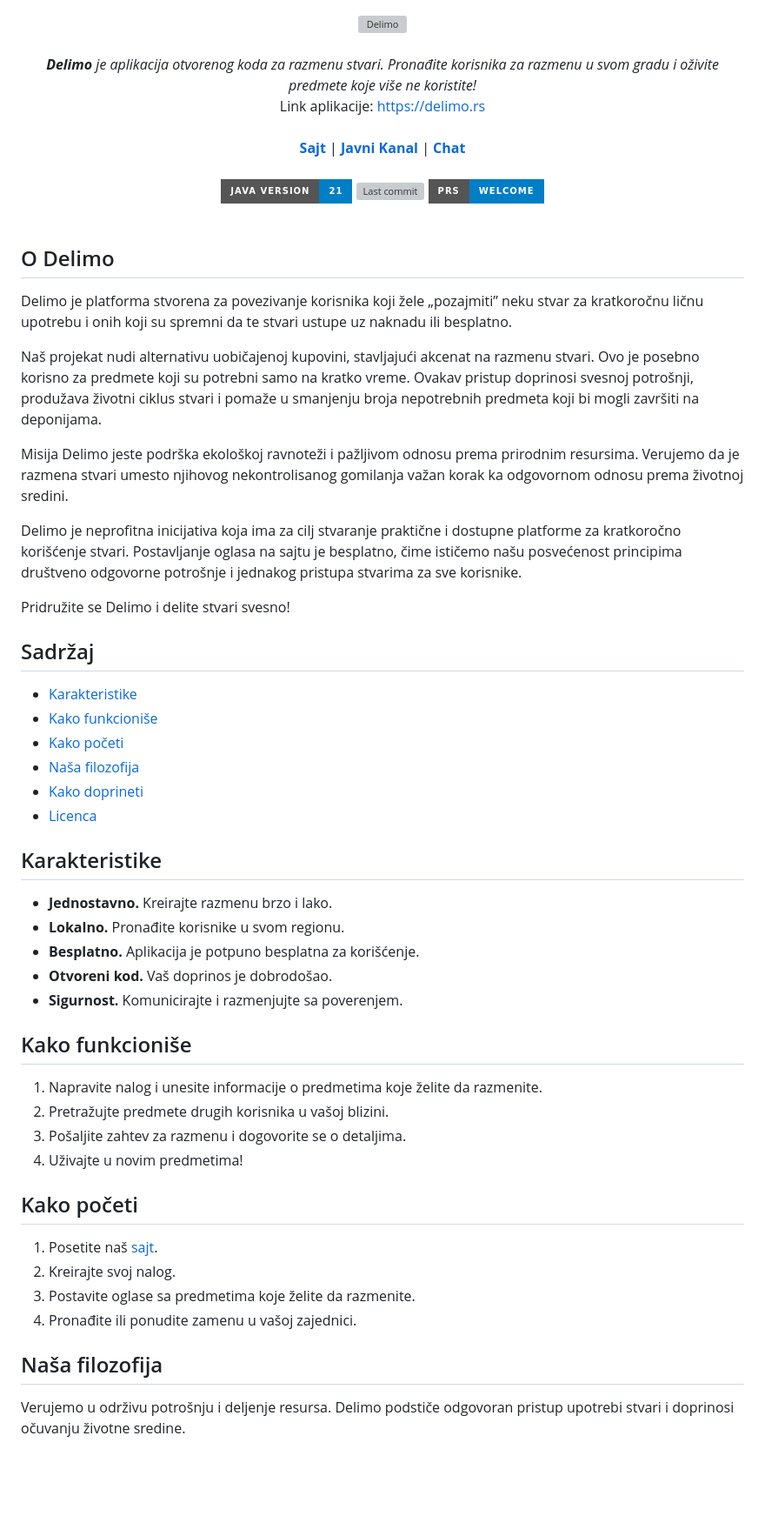
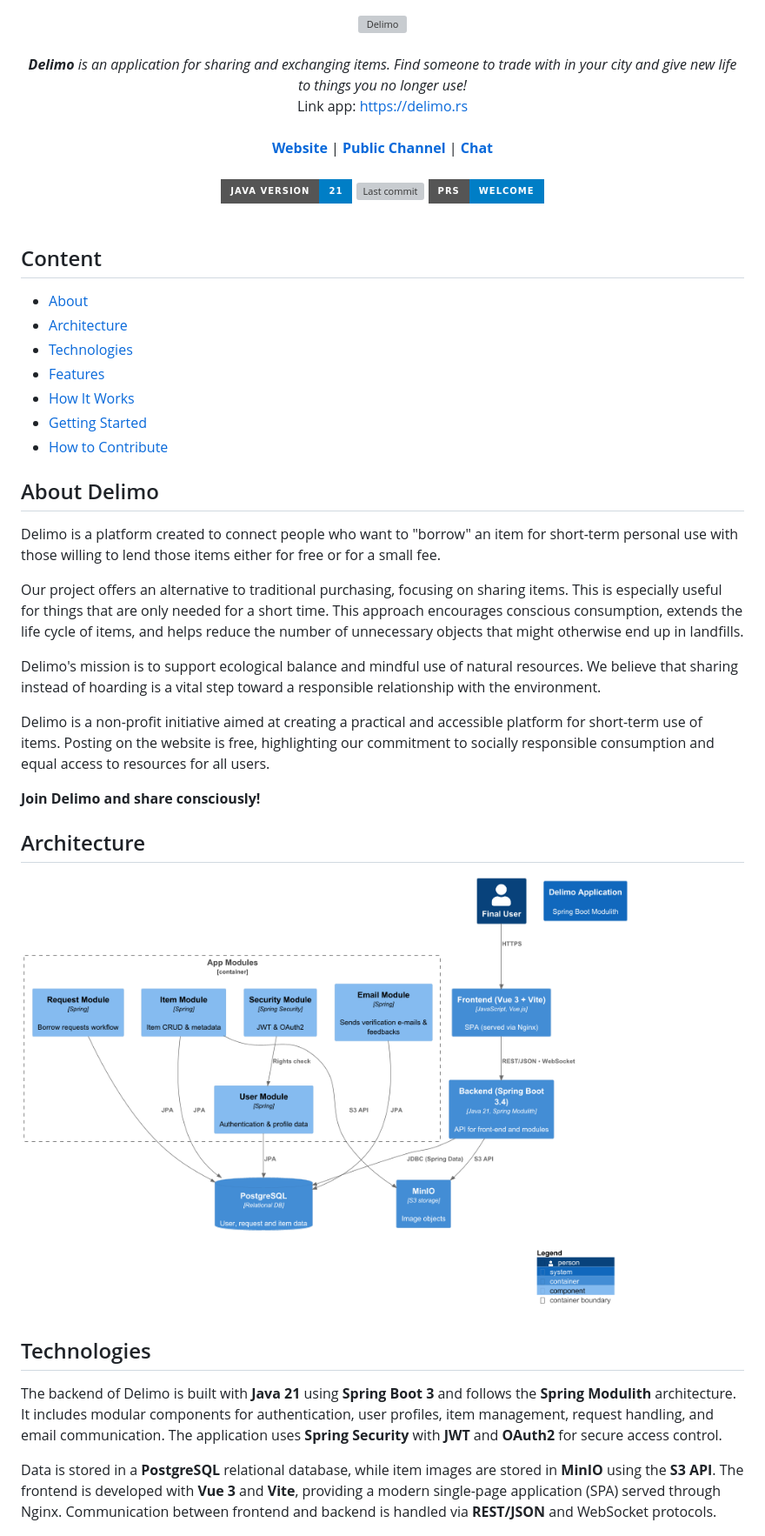
Before and after one commit to ValeriiLindenPy/Delimo, a Markdown page: README.md, the part around the change printed below. Shown: that part at 87% size. Drawn GitHub-style; badges without logos; blank space fills up the shorter version; grey boxes are pictures that could not be loaded.

```diff
--- a/README.md
+++ b/README.md
@@ -5,11 +5,11 @@
 <br/>
 
 <p align="center">
-  <i><b>Delimo</b> je aplikacija otvorenog koda za razmenu stvari. Pronađite korisnika za razmenu u svom gradu i oživite predmete koje više ne koristite!</i>
+  <i><b>Delimo</b> is an application for sharing and exchanging items. Find someone to trade with in your city and give new life to things you no longer use!</i>
   <br/>
-  Link aplikacije: <a href="https://delimo.rs">https://delimo.rs</a>
+  Link app: <a href="https://delimo.rs">https://delimo.rs</a>
   <br/><br/>
-  <b><a href="https://delimo.rs">Sajt</a></b> | <b><a href="https://t.me/DelimoApp">Javni Kanal</a></b> | <b><a href="https://t.me/DelimoApp">Chat</a></b>
+  <b><a href="https://delimo.rs">Website </a></b> | <b><a href="https://t.me/DelimoApp">Public Channel</a></b> | <b><a href="https://t.me/DelimoApp">Chat</a></b>
   <br/><br/>
   <a href="https://jdk.java.net/archive/">
     <img src="https://img.shields.io/badge/Java_Version-21-blue?style=for-the-badge&logo=hackthebox&logoColor=fff" alt="JavaVersion"/>
@@ -21,51 +21,48 @@
   <br/><br/>
 </p>
 
-## O Delimo
+## Content
+- [About](#about-delimo)
+- [Architecture](#architecture)
+- [Technologies](#technologies)
+- [Features](#features)
+- [How It Works](#how-it-works)
+- [Getting Started](#getting-started)
+- [How to Contribute](#how-to-contribute)
+
+## About Delimo
 
 <p class="text-gray-700 leading-relaxed mb-2">
-  Delimo je platforma stvorena za povezivanje korisnika koji žele „pozajmiti” neku stvar za kratkoročnu ličnu upotrebu i onih koji su spremni da te stvari ustupe uz naknadu ili besplatno.
+  Delimo is a platform created to connect people who want to "borrow" an item for short-term personal use with those willing to lend those items either for free or for a small fee.
 </p>
 <p class="text-gray-700 leading-relaxed mb-2">
-  Naš projekat nudi alternativu uobičajenoj kupovini, stavljajući akcenat na razmenu stvari. Ovo je posebno korisno za predmete koji su potrebni samo na kratko vreme. Ovakav pristup doprinosi svesnoj potrošnji, produžava životni ciklus stvari i pomaže u smanjenju broja nepotrebnih predmeta koji bi mogli završiti na deponijama.
+  Our project offers an alternative to traditional purchasing, focusing on sharing items. This is especially useful for things that are only needed for a short time. This approach encourages conscious consumption, extends the life cycle of items, and helps reduce the number of unnecessary objects that might otherwise end up in landfills.
 </p>
 <p class="text-gray-700 leading-relaxed mb-2">
-  Misija Delimo jeste podrška ekološkoj ravnoteži i pažljivom odnosu prema prirodnim resursima. Verujemo da je razmena stvari umesto njihovog nekontrolisanog gomilanja važan korak ka odgovornom odnosu prema životnoj sredini.
+  Delimo's mission is to support ecological balance and mindful use of natural resources. We believe that sharing instead of hoarding is a vital step toward a responsible relationship with the environment.
 </p>
 <p class="text-gray-700 leading-relaxed mb-2">
-  Delimo je neprofitna inicijativa koja ima za cilj stvaranje praktične i dostupne platforme za kratkoročno korišćenje stvari. Postavljanje oglasa na sajtu je besplatno, čime ističemo našu posvećenost principima društveno odgovorne potrošnje i jednakog pristupa stvarima za sve korisnike.
+  Delimo is a non-profit initiative aimed at creating a practical and accessible platform for short-term use of items. Posting on the website is free, highlighting our commitment to socially responsible consumption and equal access to resources for all users.
 </p>
 <p class="font-bold text-st3 mt-3">
-  Pridružite se Delimo i delite stvari svesno!
+  <b>Join Delimo and share consciously!</b>
 </p>
 
-## Sadržaj
-- [Karakteristike](#karakteristike)
-- [Kako funkcioniše](#kako-funkcioniše)
-- [Kako početi](#kako-početi)
-- [Naša filozofija](#naša-filozofija)
-- [Kako doprineti](#kako-doprineti)
-- [Licenca](#licenca)
+## Architecture
 
-## Karakteristike
-- **Jednostavno.** Kreirajte razmenu brzo i lako.
-- **Lokalno.** Pronađite korisnike u svom regionu.
-- **Besplatno.** Aplikacija je potpuno besplatna za korišćenje.
-- **Otvoreni kod.** Vaš doprinos je dobrodošao.
-- **Sigurnost.** Komunicirajte i razmenjujte sa poverenjem.
+<img width="700"  alt="Delimo architecture" src="docs/architecture/delimo.png"/>
 
-## Kako funkcioniše
-1. Napravite nalog i unesite informacije o predmetima koje želite da razmenite.
-2. Pretražujte predmete drugih korisnika u vašoj blizini.
-3. Pošaljite zahtev za razmenu i dogovorite se o detaljima.
-4. Uživajte u novim predmetima!
+## Technologies
 
-## Kako početi
-1. Posetite naš <a href="https://delimo.rs">sajt</a>.
-2. Kreirajte svoj nalog.
-3. Postavite oglase sa predmetima koje želite da razmenite.
-4. Pronađite ili ponudite zamenu u vašoj zajednici.
+<p>
+The backend of Delimo is built with <b>Java 21</b> using <b>Spring Boot 3</b> and follows the <b>Spring Modulith</b> architecture.
+It includes modular components for authentication, user profiles, item management, request handling, and email communication.
+The application uses <b>Spring Security</b> with <b>JWT</b> and <b>OAuth2</b> for secure access control.
+</p>
 
-## Naša filozofija
-Verujemo u održivu potrošnju i deljenje resursa. Delimo podstiče odgovoran pristup upotrebi stvari i doprinosi očuvanju životne sredine.
+<p>
+Data is stored in a <b>PostgreSQL</b> relational database, while item images are stored in <b>MinIO</b> using the <b>S3 API</b>.
+The frontend is developed with <b>Vue 3</b> and <b>Vite</b>, providing a modern single-page application (SPA) served through Nginx.
+Communication between frontend and backend is handled via <b>REST/JSON</b> and WebSocket protocols.
+</p>
 
```
Also changed, not shown: other parts of README.md (+22 -5 lines).
